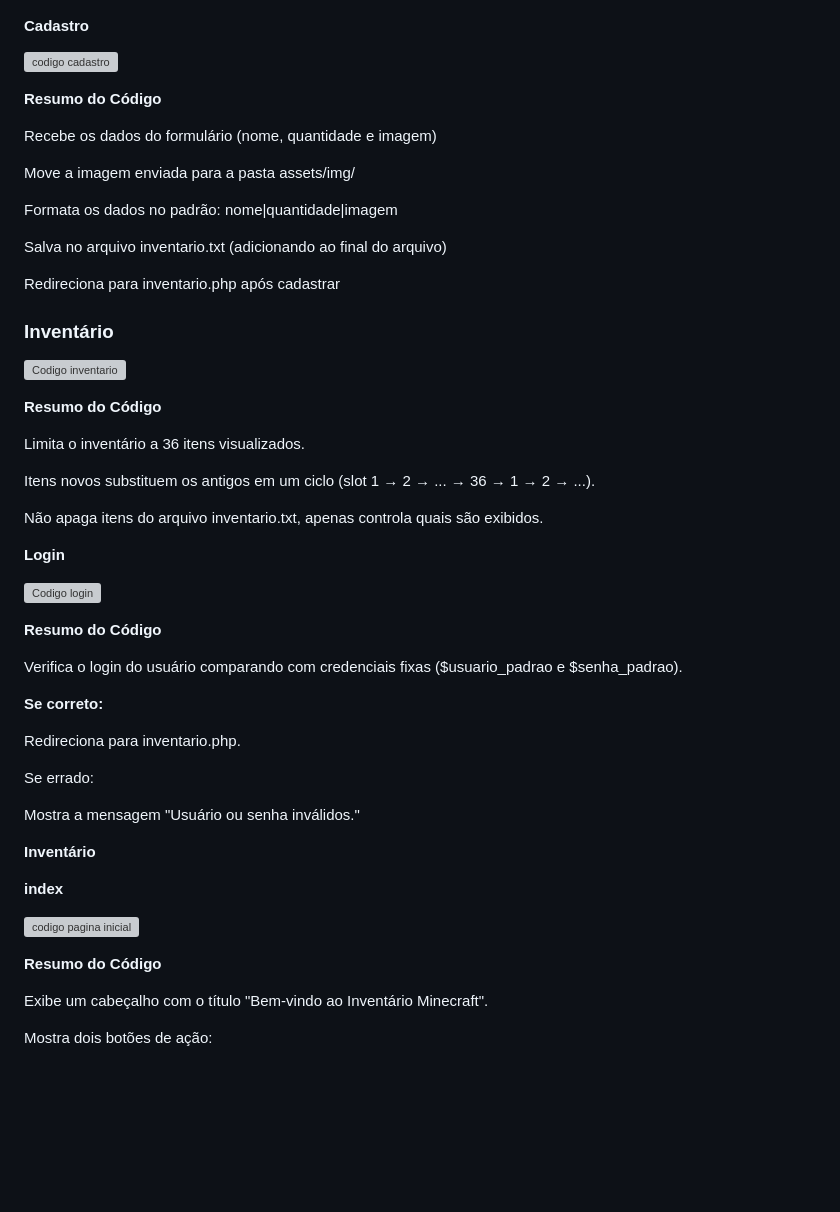
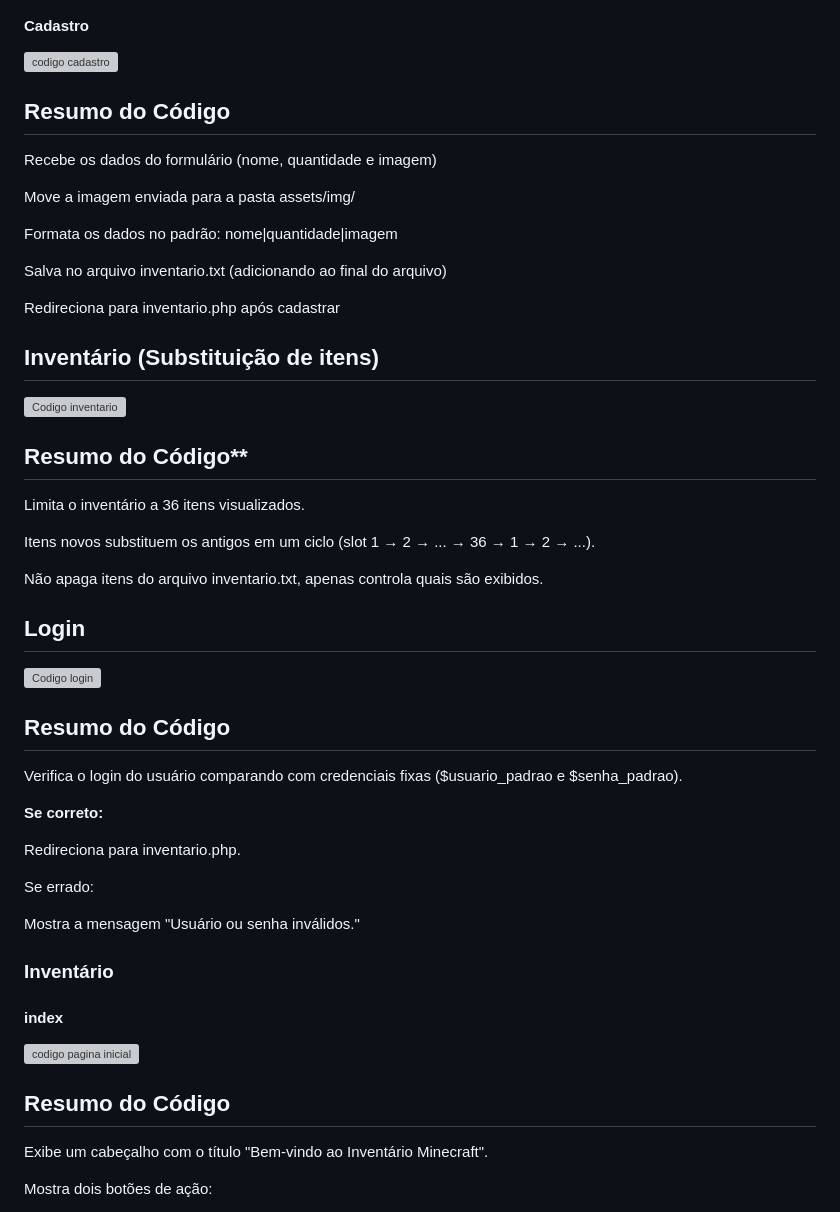
Before and after one commit to Augusto-art/Minecraft, a Markdown page: README.md, the part around the change. Drawn GitHub-style; blank space fills up the shorter version; grey boxes are pictures that could not be loaded.

```diff
--- a/README.md
+++ b/README.md
@@ -113,7 +113,7 @@ A estrutura do projeto está organizada conforme abaixo:
 
 ![codigo cadastro](https://github.com/user-attachments/assets/ff522395-ecff-49be-844b-02e1d53e9a37)
 
-**Resumo do Código**
+## Resumo do Código
 
 
 Recebe os dados do formulário (nome, quantidade e imagem)
@@ -129,12 +129,12 @@ Redireciona para inventario.php após cadastrar
 
 
 
-### Inventário
+## Inventário (Substituição de itens)
 
 ![Codigo inventario](https://github.com/user-attachments/assets/bfeee17d-fd4f-4ac1-9224-bffa67e70f4b)
 
 
-**Resumo do Código**
+## Resumo do Código**
 
 
 Limita o inventário a 36 itens visualizados.
@@ -148,12 +148,12 @@ Não apaga itens do arquivo inventario.txt, apenas controla quais são exibidos.
 
 
 
-**Login**
+## Login
 
 ![Codigo login](https://github.com/user-attachments/assets/342ecde8-fded-4992-820d-57d9f5e8e63b)
 
 
-**Resumo do Código**
+## Resumo do Código
 
 
 Verifica o login do usuário comparando com credenciais fixas ($usuario_padrao e $senha_padrao).
@@ -173,16 +173,16 @@ Mostra a mensagem "Usuário ou senha inválidos."
 
 
 
-**Inventário**
+### Inventário
 
 
-**index**
+#### index
 
 ![codigo pagina inicial](https://github.com/user-attachments/assets/b472a843-c851-41e5-a9bc-dded866d8895)
 
 
 
-**Resumo do Código**
+## Resumo do Código
 
 
 Exibe um cabeçalho com o título "Bem-vindo ao Inventário Minecraft".
```
